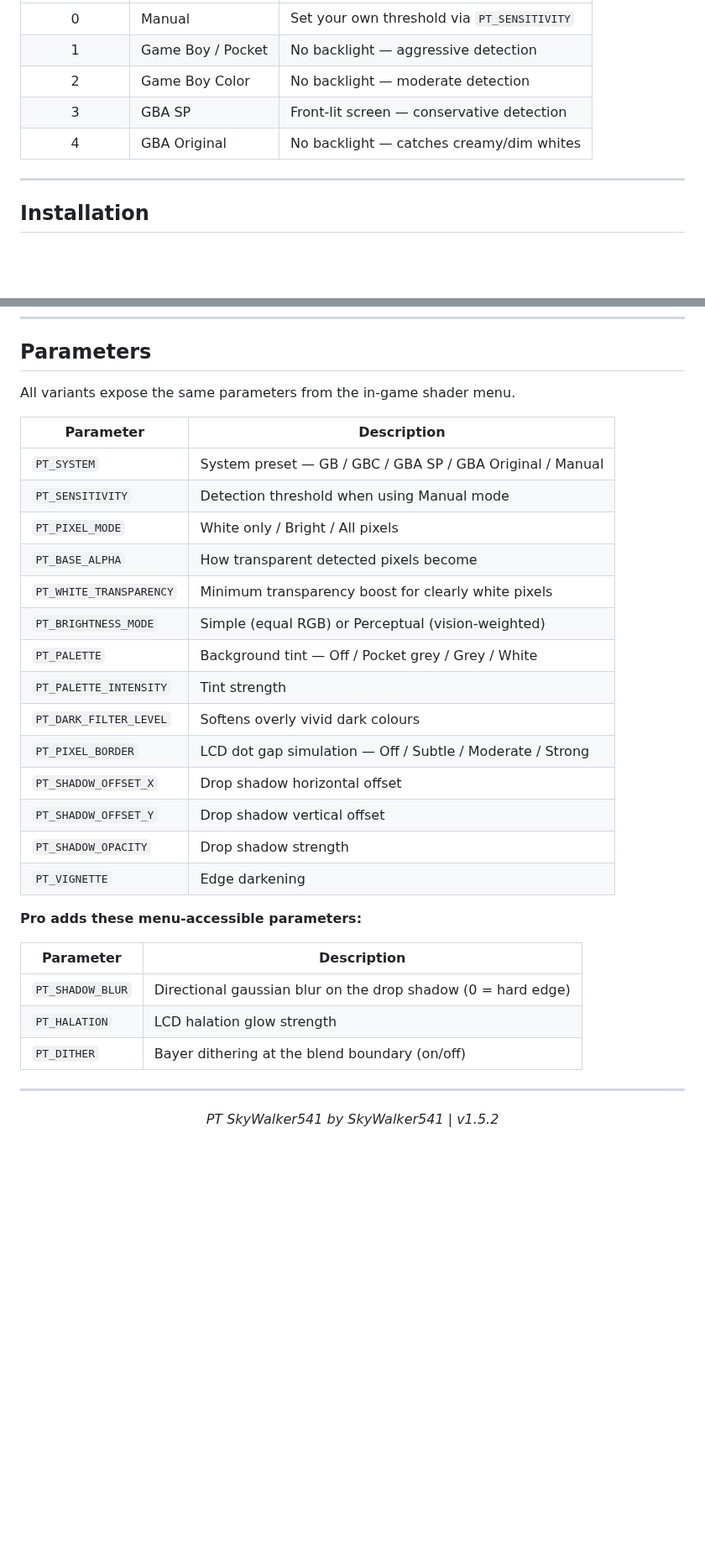
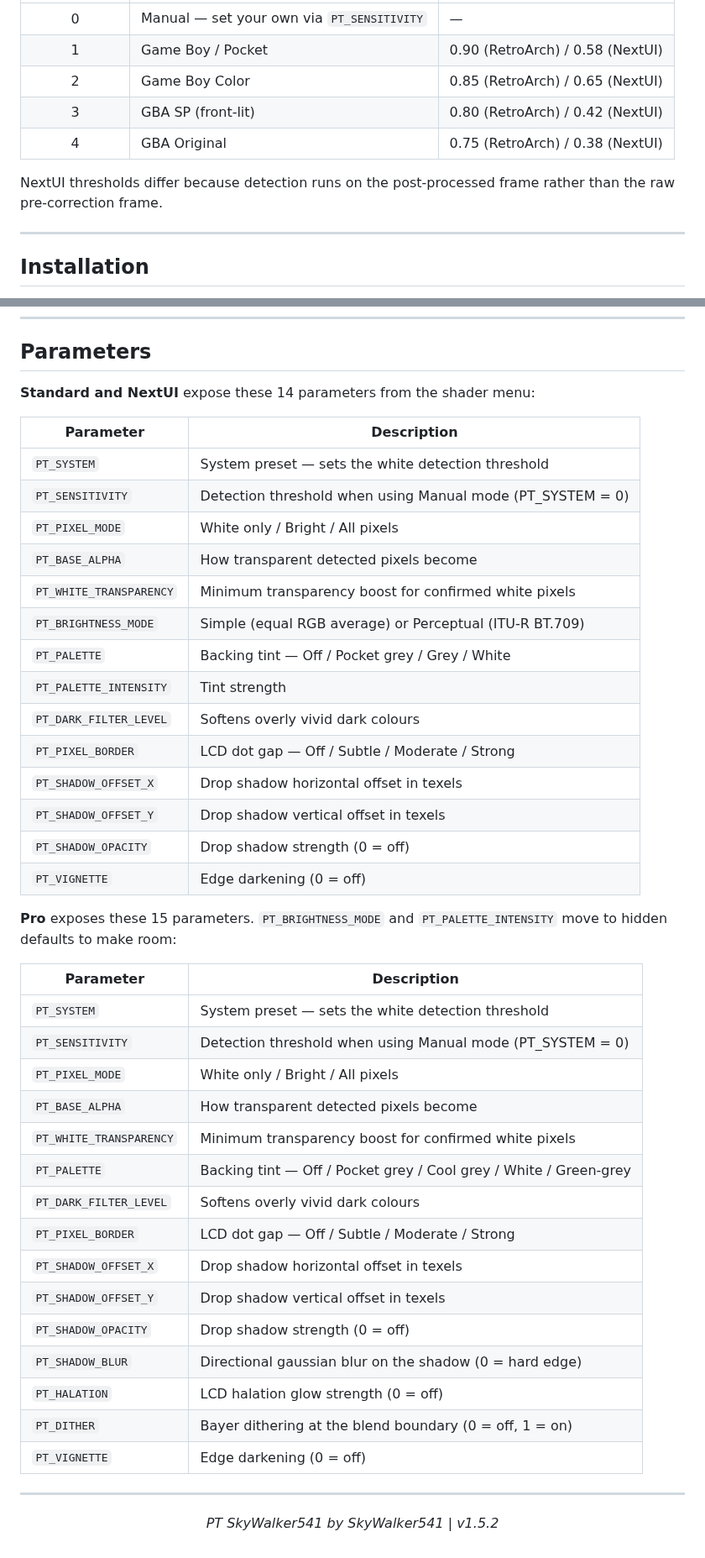
Before and after one commit to SkyWalker541/PT-SkyWalker541, a Markdown page: README.md, 2 parts joined by grey strips. Shown at 84% size. GitHub-like rendering; blank space fills up the shorter version.

```diff
--- a/README.md
+++ b/README.md
@@ -149,9 +149,11 @@ All variants support the same five system presets via `PT_SYSTEM`.
 |:---:|---|---|
-| 0 | Manual | Set your own threshold via `PT_SENSITIVITY` |
-| 1 | Game Boy / Pocket | No backlight — aggressive detection |
-| 2 | Game Boy Color | No backlight — moderate detection |
-| 3 | GBA SP | Front-lit screen — conservative detection |
-| 4 | GBA Original | No backlight — catches creamy/dim whites |
+| 0 | Manual — set your own via `PT_SENSITIVITY` | — |
+| 1 | Game Boy / Pocket | 0.90 (RetroArch) / 0.58 (NextUI) |
+| 2 | Game Boy Color | 0.85 (RetroArch) / 0.65 (NextUI) |
+| 3 | GBA SP (front-lit) | 0.80 (RetroArch) / 0.42 (NextUI) |
+| 4 | GBA Original | 0.75 (RetroArch) / 0.38 (NextUI) |
+
+NextUI thresholds differ because detection runs on the post-processed frame rather than the raw pre-correction frame.
 
 ---
 
@@ -179,32 +181,44 @@ Original hardware varied — screens aged, lighting differed, no two units looke
 
 ## Parameters
 
-All variants expose the same parameters from the in-game shader menu.
+**Standard and NextUI** expose these 14 parameters from the shader menu:
 
 | Parameter | Description |
 |---|---|
-| `PT_SYSTEM` | System preset — GB / GBC / GBA SP / GBA Original / Manual |
-| `PT_SENSITIVITY` | Detection threshold when using Manual mode |
+| `PT_SYSTEM` | System preset — sets the white detection threshold |
+| `PT_SENSITIVITY` | Detection threshold when using Manual mode (PT_SYSTEM = 0) |
 | `PT_PIXEL_MODE` | White only / Bright / All pixels |
 | `PT_BASE_ALPHA` | How transparent detected pixels become |
-| `PT_WHITE_TRANSPARENCY` | Minimum transparency boost for clearly white pixels |
-| `PT_BRIGHTNESS_MODE` | Simple (equal RGB) or Perceptual (vision-weighted) |
-| `PT_PALETTE` | Background tint — Off / Pocket grey / Grey / White |
+| `PT_WHITE_TRANSPARENCY` | Minimum transparency boost for confirmed white pixels |
+| `PT_BRIGHTNESS_MODE` | Simple (equal RGB average) or Perceptual (ITU-R BT.709) |
+| `PT_PALETTE` | Backing tint — Off / Pocket grey / Grey / White |
 | `PT_PALETTE_INTENSITY` | Tint strength |
 | `PT_DARK_FILTER_LEVEL` | Softens overly vivid dark colours |
-| `PT_PIXEL_BORDER` | LCD dot gap simulation — Off / Subtle / Moderate / Strong |
-| `PT_SHADOW_OFFSET_X` | Drop shadow horizontal offset |
-| `PT_SHADOW_OFFSET_Y` | Drop shadow vertical offset |
-| `PT_SHADOW_OPACITY` | Drop shadow strength |
-| `PT_VIGNETTE` | Edge darkening |
+| `PT_PIXEL_BORDER` | LCD dot gap — Off / Subtle / Moderate / Strong |
+| `PT_SHADOW_OFFSET_X` | Drop shadow horizontal offset in texels |
+| `PT_SHADOW_OFFSET_Y` | Drop shadow vertical offset in texels |
+| `PT_SHADOW_OPACITY` | Drop shadow strength (0 = off) |
+| `PT_VIGNETTE` | Edge darkening (0 = off) |
 
-**Pro adds these menu-accessible parameters:**
+**Pro** exposes these 15 parameters. `PT_BRIGHTNESS_MODE` and `PT_PALETTE_INTENSITY` move to hidden defaults to make room:
 
 | Parameter | Description |
 |---|---|
-| `PT_SHADOW_BLUR` | Directional gaussian blur on the drop shadow (0 = hard edge) |
-| `PT_HALATION` | LCD halation glow strength |
-| `PT_DITHER` | Bayer dithering at the blend boundary (on/off) |
+| `PT_SYSTEM` | System preset — sets the white detection threshold |
+| `PT_SENSITIVITY` | Detection threshold when using Manual mode (PT_SYSTEM = 0) |
+| `PT_PIXEL_MODE` | White only / Bright / All pixels |
+| `PT_BASE_ALPHA` | How transparent detected pixels become |
+| `PT_WHITE_TRANSPARENCY` | Minimum transparency boost for confirmed white pixels |
+| `PT_PALETTE` | Backing tint — Off / Pocket grey / Cool grey / White / Green-grey |
+| `PT_DARK_FILTER_LEVEL` | Softens overly vivid dark colours |
+| `PT_PIXEL_BORDER` | LCD dot gap — Off / Subtle / Moderate / Strong |
+| `PT_SHADOW_OFFSET_X` | Drop shadow horizontal offset in texels |
+| `PT_SHADOW_OFFSET_Y` | Drop shadow vertical offset in texels |
+| `PT_SHADOW_OPACITY` | Drop shadow strength (0 = off) |
+| `PT_SHADOW_BLUR` | Directional gaussian blur on the shadow (0 = hard edge) |
+| `PT_HALATION` | LCD halation glow strength (0 = off) |
+| `PT_DITHER` | Bayer dithering at the blend boundary (0 = off, 1 = on) |
+| `PT_VIGNETTE` | Edge darkening (0 = off) |
 
 ---
 
```
Also changed, not shown: other parts of README.md (+24 -24 lines).
